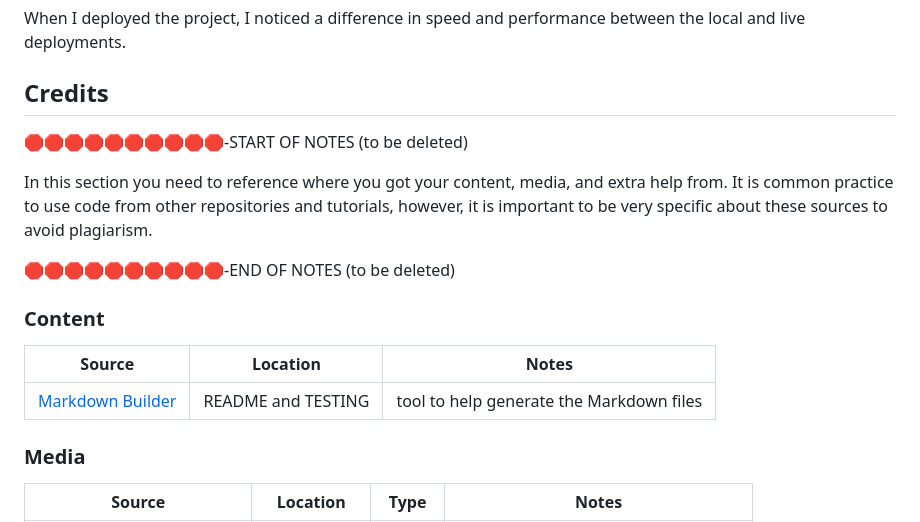
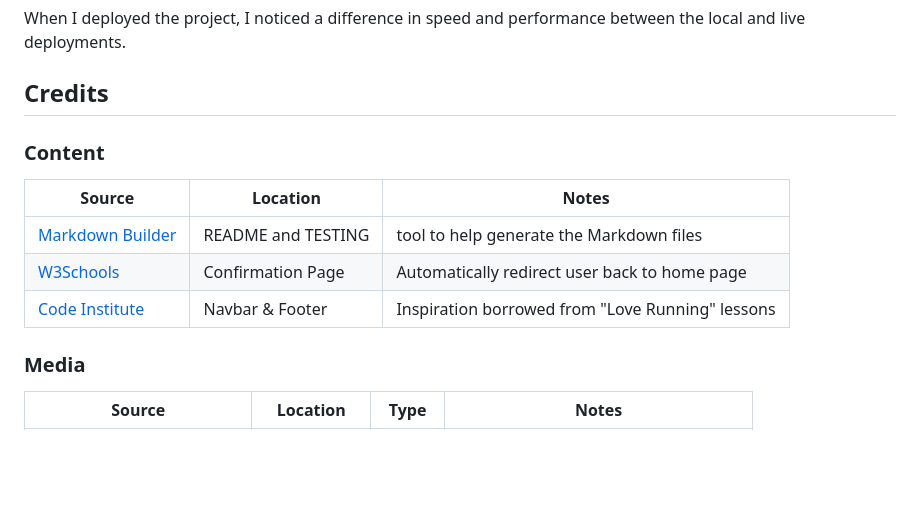
Before and after one commit to dfedyachkina/wedding-photographer, a Markdown page: README.md, the part around the change. GitHub-like rendering; blank space fills up the shorter version.

Commit message:
Update README Credits/Contents

```diff
--- a/README.md
+++ b/README.md
@@ -172,20 +172,14 @@ When I deployed the project, I noticed a difference in speed and performance bet
 
 ## Credits
 
-🛑🛑🛑🛑🛑🛑🛑🛑🛑🛑-START OF NOTES (to be deleted)
-
-In this section you need to reference where you got your content, media, and extra help from.
-It is common practice to use code from other repositories and tutorials,
-however, it is important to be very specific about these sources to avoid plagiarism.
-
-🛑🛑🛑🛑🛑🛑🛑🛑🛑🛑-END OF NOTES (to be deleted)
 
 ### Content
 
 | Source | Location | Notes |
 | --- | --- | --- |
 | [Markdown Builder](https://tim.2bn.dev/markdown-builder) | README and TESTING | tool to help generate the Markdown files |
-
+| [W3Schools](https://www.w3schools.com/tags/att_meta_http_equiv.asp) | Confirmation Page | Automatically redirect user back to home page |
+| [Code Institute](https://codeinstitute.net/de/) | Navbar & Footer | Inspiration borrowed from "Love Running" lessons |
 ### Media
 
 | Source | Location | Type | Notes |
```
